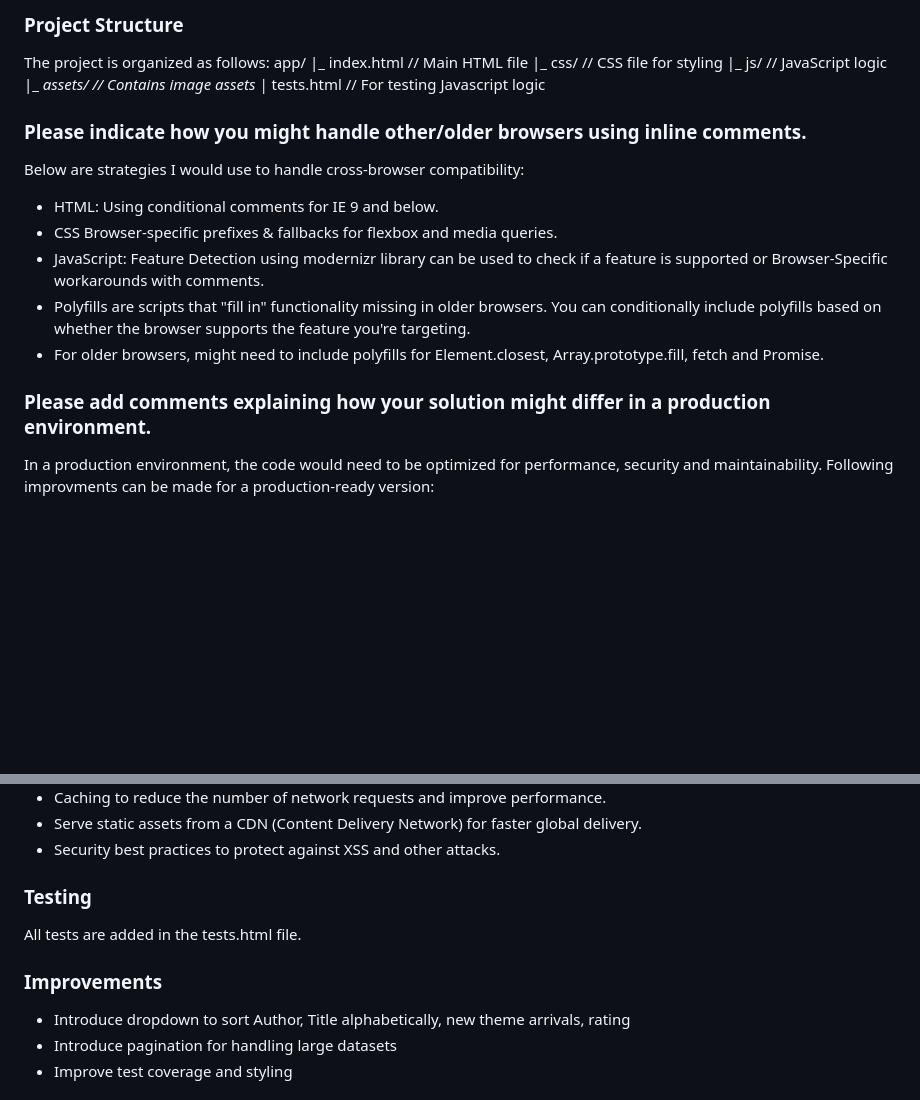
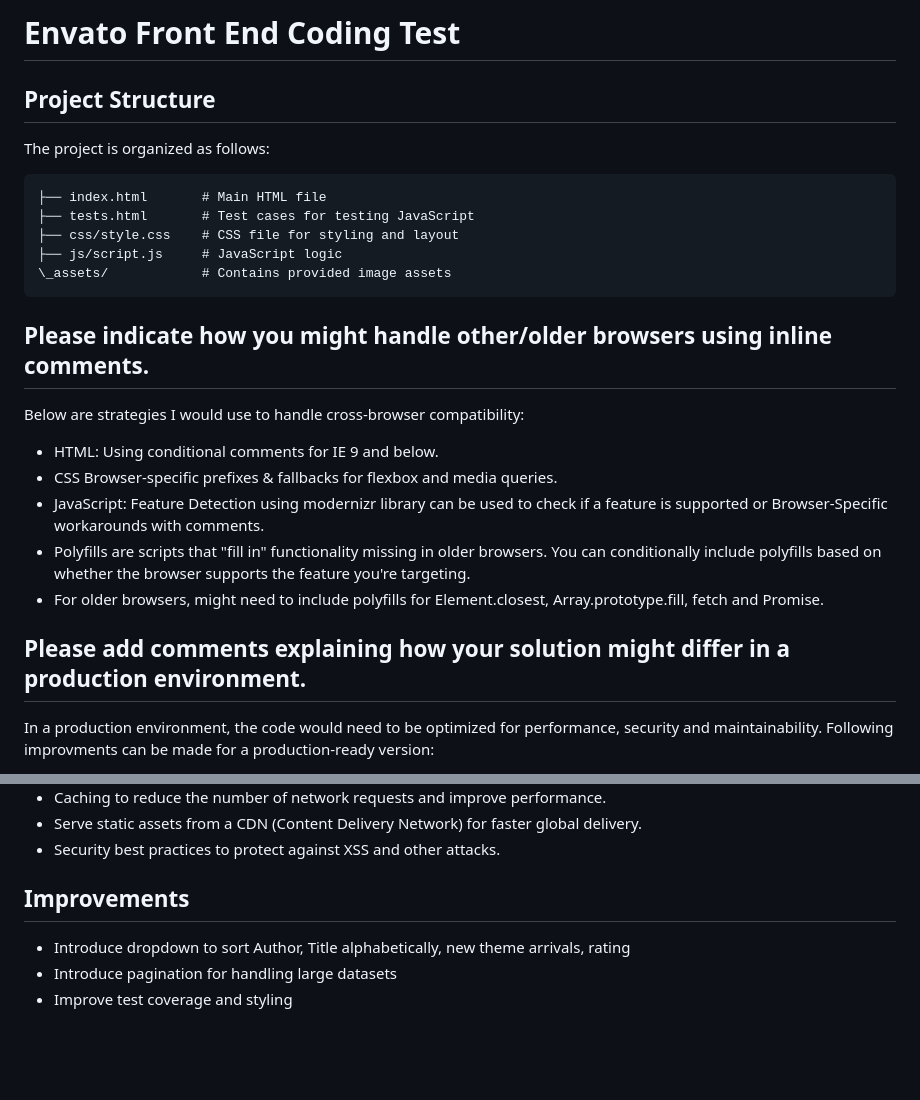
Before and after one commit to amritasahu22/envato_frontend_coding_test, a Markdown page: README.md, 2 parts joined by grey strips. Rendered like a GitHub page; blank space fills up the shorter version.

Commit message:
docs: Update README file

````diff
--- a/README.md
+++ b/README.md
@@ -1,14 +1,18 @@
-### Project Structure
+# Envato Front End Coding Test
+
+## Project Structure
 
 The project is organized as follows:
-app/
-|_ index.html // Main HTML file
-|_ css/ // CSS file for styling
-|_ js/ // JavaScript logic
-|_ _assets/ // Contains image assets
-|_ tests.html // For testing Javascript logic
 
-### Please indicate how you might handle other/older browsers using inline comments.
+```app/
+├── index.html       # Main HTML file
+├── tests.html       # Test cases for testing JavaScript
+├── css/style.css    # CSS file for styling and layout
+├── js/script.js     # JavaScript logic
+\_assets/            # Contains provided image assets
+```
+
+## Please indicate how you might handle other/older browsers using inline comments.
 
 Below are strategies I would use to handle cross-browser compatibility:
 
@@ -18,7 +22,7 @@ Below are strategies I would use to handle cross-browser compatibility:
 - Polyfills are scripts that "fill in" functionality missing in older browsers. You can conditionally include polyfills based on whether the browser supports the feature you're targeting.
 - For older browsers, might need to include polyfills for Element.closest, Array.prototype.fill, fetch and Promise.
 
-### Please add comments explaining how your solution might differ in a production environment.
+## Please add comments explaining how your solution might differ in a production environment.
 
 In a production environment, the code would need to be optimized for performance, security and maintainability. Following improvments can be made for a production-ready version:
 
@@ -30,11 +34,7 @@ In a production environment, the code would need to be optimized for performance
 - Serve static assets from a CDN (Content Delivery Network) for faster global delivery.
 - Security best practices to protect against XSS and other attacks.
 
-### Testing
-
-All tests are added in the tests.html file.
-
-### Improvements
+## Improvements
 
 - Introduce dropdown to sort Author, Title alphabetically, new theme arrivals, rating
 - Introduce pagination for handling large datasets
````
